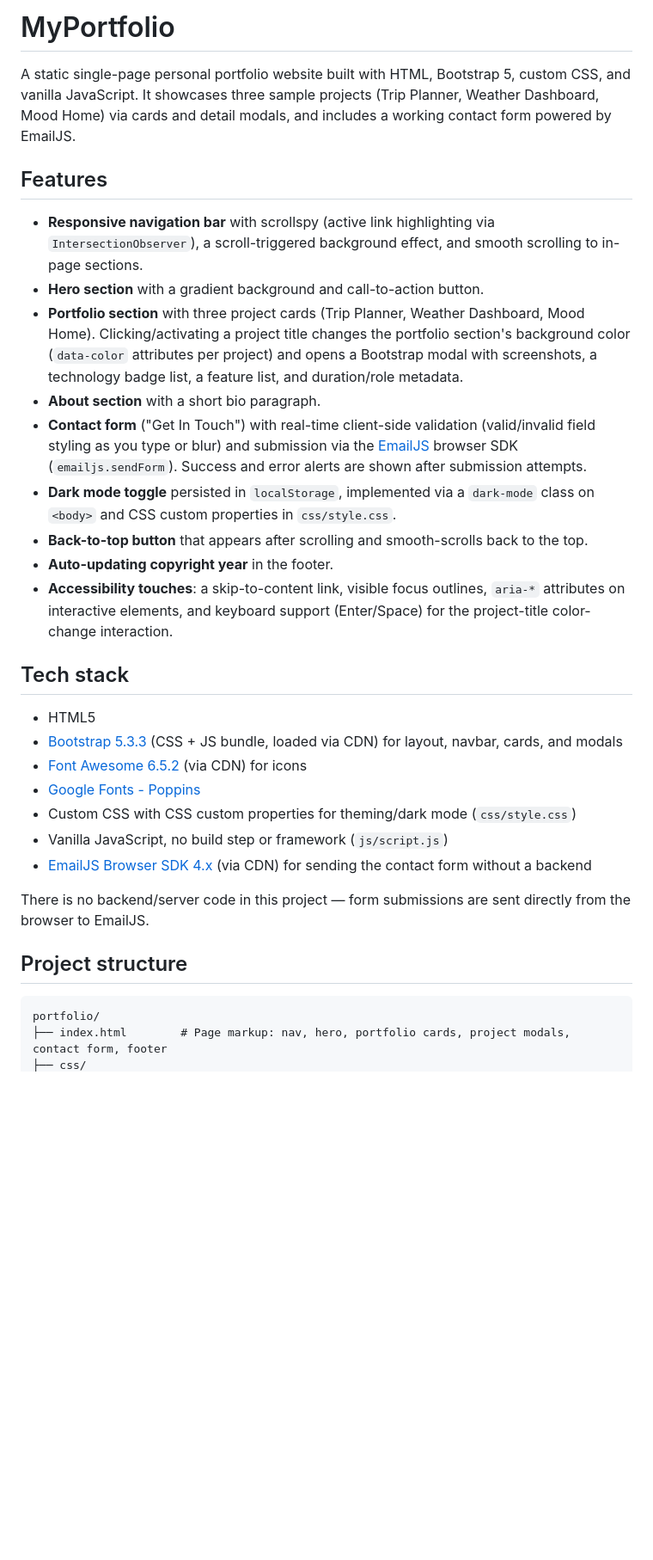
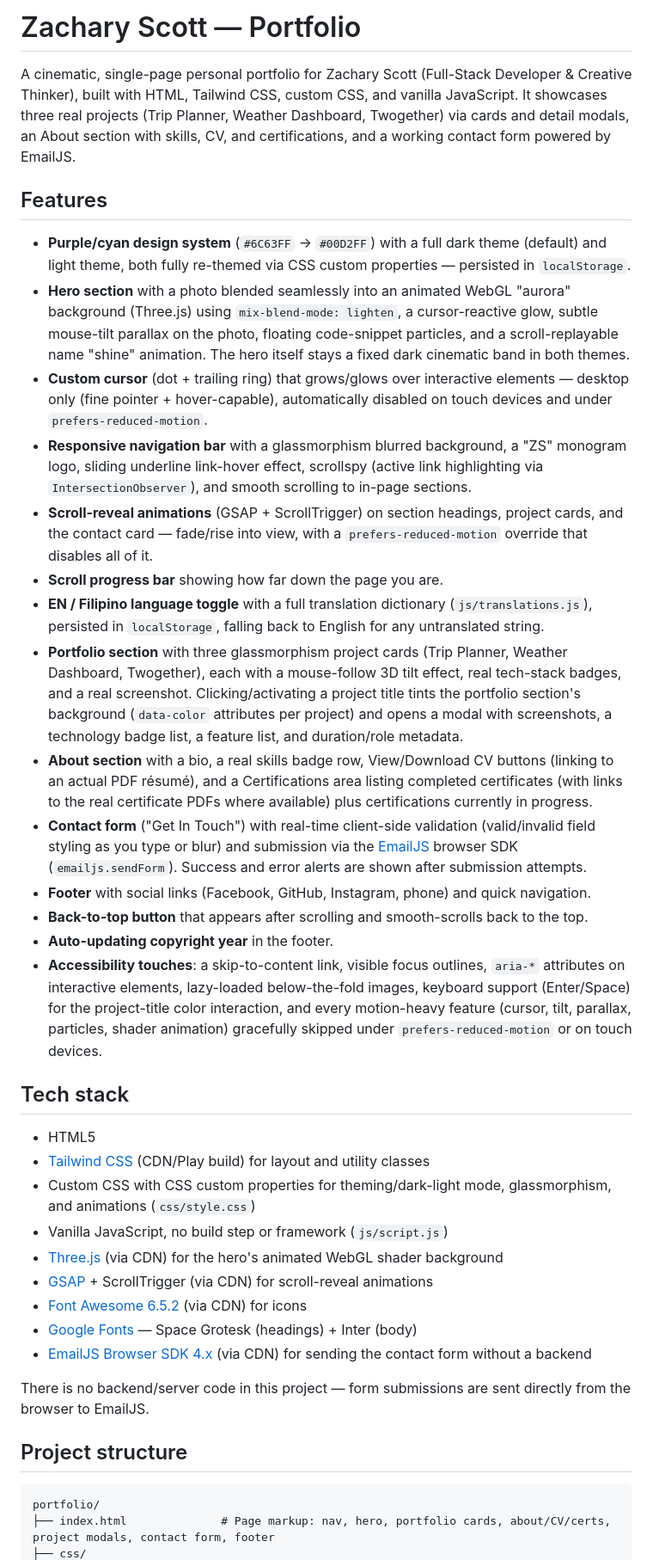
Before and after one commit to Caelusary/my-portfolio, a Markdown page: README.md, the part around one of its changes. Shown at 86% size. Rendered like a GitHub page; blank space fills up the shorter version.

Commit message:
docs(readme): rewrite to match the purple/cyan cinematic redesign
Replaces stale Bootstrap/Poppins-era documentation with an accurate description
of the current stack (Tailwind, Three.js, GSAP), features (custom cursor, tilt
cards, dark/light theme, CV/certifications), and folder structure.

````diff
--- a/README.md
+++ b/README.md
@@ -1,27 +1,34 @@
-# MyPortfolio
+# Zachary Scott — Portfolio
 
-A static single-page personal portfolio website built with HTML, Bootstrap 5, custom CSS, and vanilla JavaScript. It showcases three sample projects (Trip Planner, Weather Dashboard, Mood Home) via cards and detail modals, and includes a working contact form powered by EmailJS.
+A cinematic, single-page personal portfolio for Zachary Scott (Full-Stack Developer & Creative Thinker), built with HTML, Tailwind CSS, custom CSS, and vanilla JavaScript. It showcases three real projects (Trip Planner, Weather Dashboard, Twogether) via cards and detail modals, an About section with skills, CV, and certifications, and a working contact form powered by EmailJS.
 
 ## Features
 
-- **Responsive navigation bar** with scrollspy (active link highlighting via `IntersectionObserver`), a scroll-triggered background effect, and smooth scrolling to in-page sections.
-- **Hero section** with a gradient background and call-to-action button.
-- **Portfolio section** with three project cards (Trip Planner, Weather Dashboard, Mood Home). Clicking/activating a project title changes the portfolio section's background color (`data-color` attributes per project) and opens a Bootstrap modal with screenshots, a technology badge list, a feature list, and duration/role metadata.
-- **About section** with a short bio paragraph.
+- **Purple/cyan design system** (`#6C63FF` → `#00D2FF`) with a full dark theme (default) and light theme, both fully re-themed via CSS custom properties — persisted in `localStorage`.
+- **Hero section** with a photo blended seamlessly into an animated WebGL "aurora" background (Three.js) using `mix-blend-mode: lighten`, a cursor-reactive glow, subtle mouse-tilt parallax on the photo, floating code-snippet particles, and a scroll-replayable name "shine" animation. The hero itself stays a fixed dark cinematic band in both themes.
+- **Custom cursor** (dot + trailing ring) that grows/glows over interactive elements — desktop only (fine pointer + hover-capable), automatically disabled on touch devices and under `prefers-reduced-motion`.
+- **Responsive navigation bar** with a glassmorphism blurred background, a "ZS" monogram logo, sliding underline link-hover effect, scrollspy (active link highlighting via `IntersectionObserver`), and smooth scrolling to in-page sections.
+- **Scroll-reveal animations** (GSAP + ScrollTrigger) on section headings, project cards, and the contact card — fade/rise into view, with a `prefers-reduced-motion` override that disables all of it.
+- **Scroll progress bar** showing how far down the page you are.
+- **EN / Filipino language toggle** with a full translation dictionary (`js/translations.js`), persisted in `localStorage`, falling back to English for any untranslated string.
+- **Portfolio section** with three glassmorphism project cards (Trip Planner, Weather Dashboard, Twogether), each with a mouse-follow 3D tilt effect, real tech-stack badges, and a real screenshot. Clicking/activating a project title tints the portfolio section's background (`data-color` attributes per project) and opens a modal with screenshots, a technology badge list, a feature list, and duration/role metadata.
+- **About section** with a bio, a real skills badge row, View/Download CV buttons (linking to an actual PDF résumé), and a Certifications area listing completed certificates (with links to the real certificate PDFs where available) plus certifications currently in progress.
 - **Contact form** ("Get In Touch") with real-time client-side validation (valid/invalid field styling as you type or blur) and submission via the [EmailJS](https://www.emailjs.com/) browser SDK (`emailjs.sendForm`). Success and error alerts are shown after submission attempts.
-- **Dark mode toggle** persisted in `localStorage`, implemented via a `dark-mode` class on `<body>` and CSS custom properties in `css/style.css`.
+- **Footer** with social links (Facebook, GitHub, Instagram, phone) and quick navigation.
 - **Back-to-top button** that appears after scrolling and smooth-scrolls back to the top.
 - **Auto-updating copyright year** in the footer.
-- **Accessibility touches**: a skip-to-content link, visible focus outlines, `aria-*` attributes on interactive elements, and keyboard support (Enter/Space) for the project-title color-change interaction.
+- **Accessibility touches**: a skip-to-content link, visible focus outlines, `aria-*` attributes on interactive elements, lazy-loaded below-the-fold images, keyboard support (Enter/Space) for the project-title color interaction, and every motion-heavy feature (cursor, tilt, parallax, particles, shader animation) gracefully skipped under `prefers-reduced-motion` or on touch devices.
 
 ## Tech stack
 
 - HTML5
-- [Bootstrap 5.3.3](https://getbootstrap.com/) (CSS + JS bundle, loaded via CDN) for layout, navbar, cards, and modals
+- [Tailwind CSS](https://tailwindcss.com/) (CDN/Play build) for layout and utility classes
+- Custom CSS with CSS custom properties for theming/dark-light mode, glassmorphism, and animations (`css/style.css`)
+- Vanilla JavaScript, no build step or framework (`js/script.js`)
+- [Three.js](https://threejs.org/) (via CDN) for the hero's animated WebGL shader background
+- [GSAP](https://gsap.com/) + ScrollTrigger (via CDN) for scroll-reveal animations
 - [Font Awesome 6.5.2](https://fontawesome.com/) (via CDN) for icons
-- [Google Fonts - Poppins](https://fonts.google.com/specimen/Poppins)
-- Custom CSS with CSS custom properties for theming/dark mode (`css/style.css`)
-- Vanilla JavaScript, no build step or framework (`js/script.js`)
+- [Google Fonts](https://fonts.google.com/) — Space Grotesk (headings) + Inter (body)
 - [EmailJS Browser SDK 4.x](https://www.emailjs.com/) (via CDN) for sending the contact form without a backend
 
 There is no backend/server code in this project — form submissions are sent directly from the browser to EmailJS.
@@ -30,5 +37,5 @@ There is no backend/server code in this project — form submissions are sent di
 
 ```
 portfolio/
-├── index.html        # Page markup: nav, hero, portfolio cards, project modals, contact form, footer
+├── index.html              # Page markup: nav, hero, portfolio cards, about/CV/certs, project modals, contact form, footer
 ├── css/
````
Also changed, not shown: other parts of README.md (+9 -6 lines).
